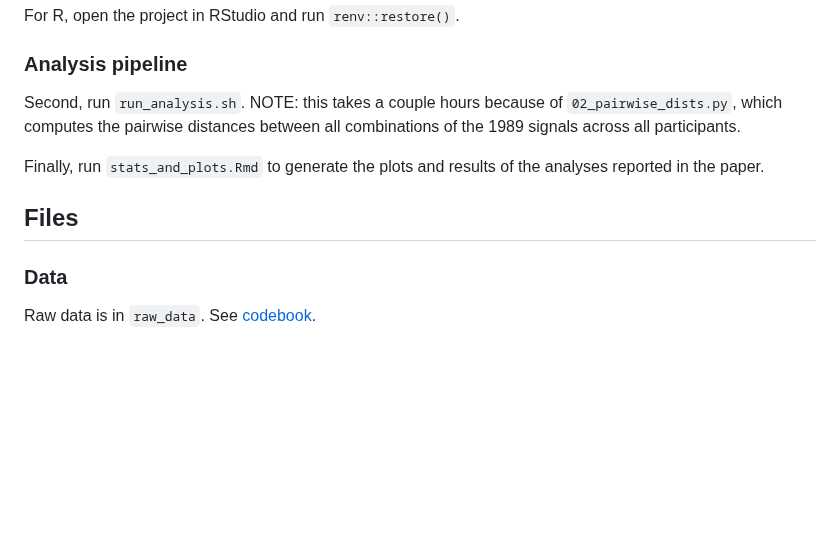
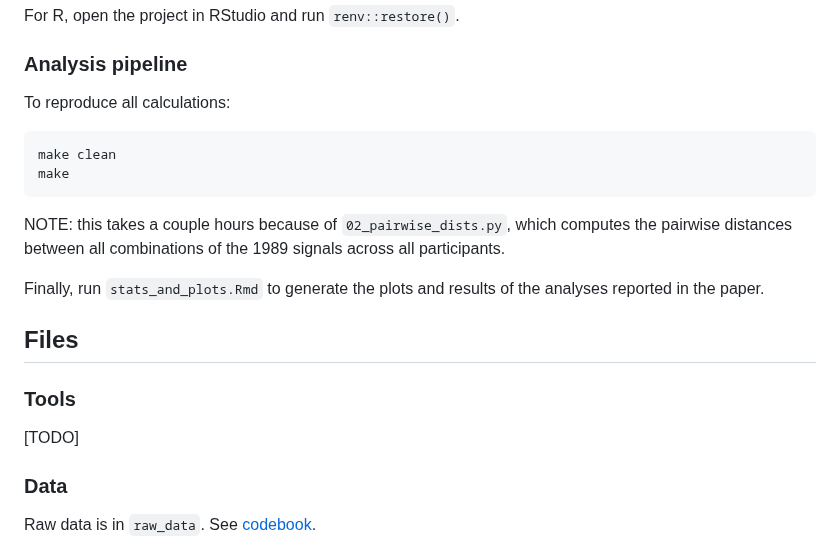
Before and after one commit to aliciamchen/color-whistles, a Markdown page: README.md, the part around the change. Drawn GitHub-style; blank space fills up the shorter version.

Commit message:
Update README with instructions for reproducing calculations

````diff
--- a/README.md
+++ b/README.md
@@ -17,11 +17,22 @@ For R, open the project in RStudio and run `renv::restore()`.
 
 ### Analysis pipeline
 
-Second, run `run_analysis.sh`. NOTE: this takes a couple hours because of `02_pairwise_dists.py`, which computes the pairwise distances between all combinations of the 1989 signals across all participants.
+To reproduce all calculations:
+
+```{bash}
+make clean
+make
+```
+
+NOTE: this takes a couple hours because of `02_pairwise_dists.py`, which computes the pairwise distances between all combinations of the 1989 signals across all participants.
 
 Finally, run `stats_and_plots.Rmd` to generate the plots and results of the analyses reported in the paper.
 
 ## Files
+
+### Tools
+
+[TODO]
 
 ### Data
 
````
